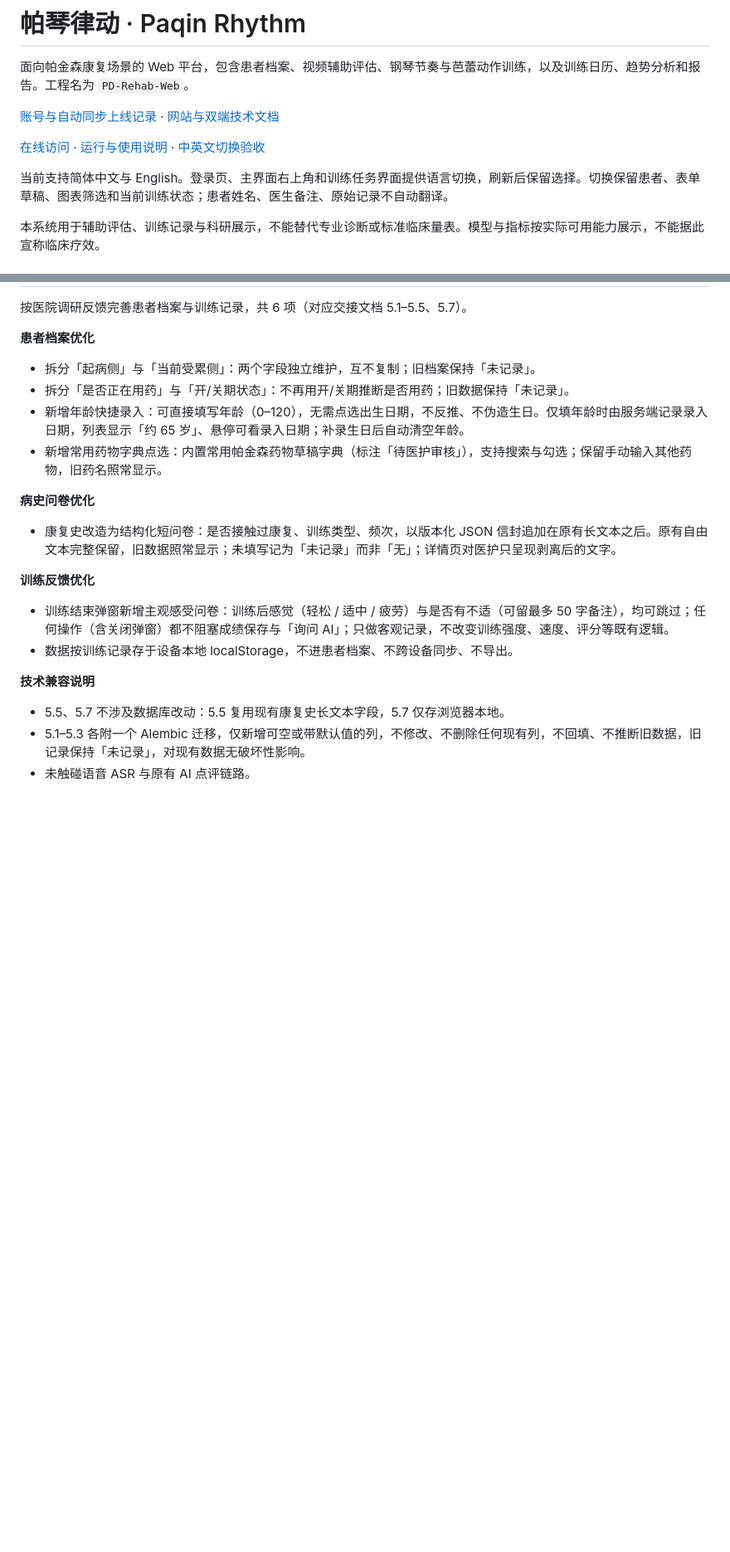
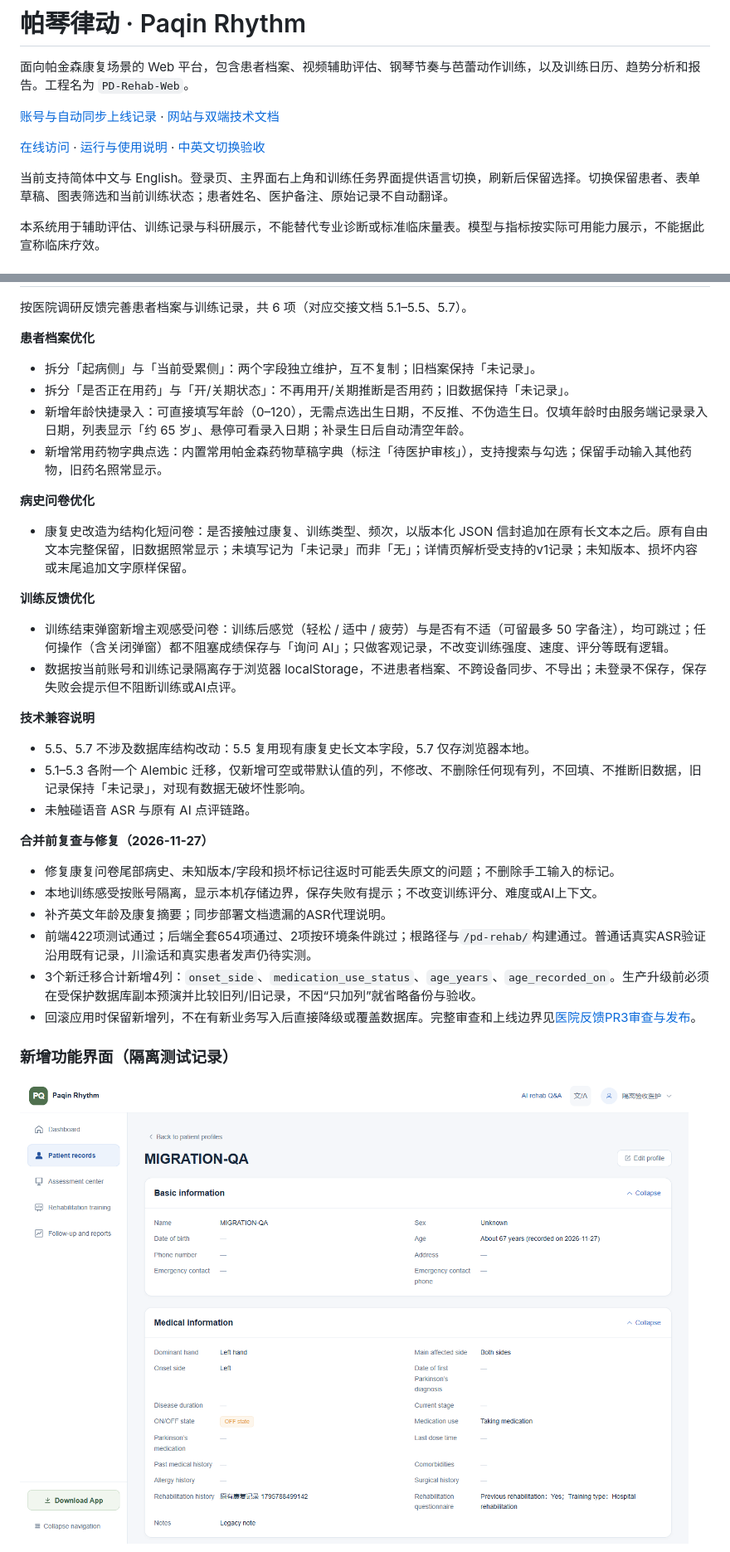
Before and after one commit to WuChangqing1/PD-Rehab-Web, a Markdown page: README.md, 2 parts joined by grey strips. Shown at 83% size. Drawn GitHub-style; pictures changed too: docs/hospital-feedback-pr3-20261127/screenshots/patient-detail-en.png (added); blank space fills up the shorter version.

Commit message:
Preserve questionnaire history and isolate local training feedback before PR merge

```diff
--- a/README.md
+++ b/README.md
@@ -6,7 +6,7 @@
 
 [在线访问](https://ccqspace.site/pd-rehab/) · [运行与使用说明](运行与使用说明.md) · [中英文切换验收](docs/i18n-local-only-20261022/README.md)
 
-当前支持简体中文与 English。登录页、主界面右上角和训练任务界面提供语言切换，刷新后保留选择。切换保留患者、表单草稿、图表筛选和当前训练状态；患者姓名、医生备注、原始记录不自动翻译。
+当前支持简体中文与 English。登录页、主界面右上角和训练任务界面提供语言切换，刷新后保留选择。切换保留患者、表单草稿、图表筛选和当前训练状态；患者姓名、医护备注、原始记录不自动翻译。
 
 本系统用于辅助评估、训练记录与科研展示，不能替代专业诊断或标准临床量表。模型与指标按实际可用能力展示，不能据此宣称临床疗效。
 
@@ -23,15 +23,29 @@
 
 **病史问卷优化**
 
-- 康复史改造为结构化短问卷：是否接触过康复、训练类型、频次，以版本化 JSON 信封追加在原有长文本之后。原有自由文本完整保留，旧数据照常显示；未填写记为「未记录」而非「无」；详情页对医护只呈现剥离后的文字。
+- 康复史改造为结构化短问卷：是否接触过康复、训练类型、频次，以版本化 JSON 信封追加在原有长文本之后。原有自由文本完整保留，旧数据照常显示；未填写记为「未记录」而非「无」；详情页解析受支持的v1记录；未知版本、损坏内容或末尾追加文字原样保留。
 
 **训练反馈优化**
 
 - 训练结束弹窗新增主观感受问卷：训练后感觉（轻松 / 适中 / 疲劳）与是否有不适（可留最多 50 字备注），均可跳过；任何操作（含关闭弹窗）都不阻塞成绩保存与「询问 AI」；只做客观记录，不改变训练强度、速度、评分等既有逻辑。
-- 数据按训练记录存于设备本地 localStorage，不进患者档案、不跨设备同步、不导出。
+- 数据按当前账号和训练记录隔离存于浏览器 localStorage，不进患者档案、不跨设备同步、不导出；未登录不保存，保存失败会提示但不阻断训练或AI点评。
 
 **技术兼容说明**
 
-- 5.5、5.7 不涉及数据库改动：5.5 复用现有康复史长文本字段，5.7 仅存浏览器本地。
+- 5.5、5.7 不涉及数据库结构改动：5.5 复用现有康复史长文本字段，5.7 仅存浏览器本地。
 - 5.1–5.3 各附一个 Alembic 迁移，仅新增可空或带默认值的列，不修改、不删除任何现有列，不回填、不推断旧数据，旧记录保持「未记录」，对现有数据无破坏性影响。
 - 未触碰语音 ASR 与原有 AI 点评链路。
+
+**合并前复查与修复（2026-11-27）**
+
+- 修复康复问卷尾部病史、未知版本/字段和损坏标记往返时可能丢失原文的问题；不删除手工输入的标记。
+- 本地训练感受按账号隔离，显示本机存储边界，保存失败有提示；不改变训练评分、难度或AI上下文。
+- 补齐英文年龄及康复摘要；同步部署文档遗漏的ASR代理说明。
+- 前端422项测试通过；后端全套654项通过、2项按环境条件跳过；根路径与`/pd-rehab/`构建通过。普通话真实ASR验证沿用既有记录，川渝话和真实患者发声仍待实测。
+- 3个新迁移合计新增4列：`onset_side`、`medication_use_status`、`age_years`、`age_recorded_on`。生产升级前必须在受保护数据库副本预演并比较旧列/旧记录，不因“只加列”就省略备份与验收。
+- 回滚应用时保留新增列，不在有新业务写入后直接降级或覆盖数据库。完整审查和上线边界见[医院反馈PR3审查与发布](docs/hospital-feedback-pr3-20261127.md)。
+
+### 新增功能界面（隔离测试记录）
+
+![患者档案新字段与英文摘要](docs/hospital-feedback-pr3-20261127/screenshots/patient-detail-en.png)
+
```
Also changed, not shown: other parts of README.md (+3 -0 lines), docs/hospital-feedback-pr3-20261127.md (added, +17 -0 lines), docs/server_deployment_plan.md (+13 -0 lines), docs/hospital-feedback-pr3-20261127/screenshots/patient-mobile.png (added), docs/hospital-feedback-pr3-20261127/screenshots/training-feedback.png (added), 13 other files.
